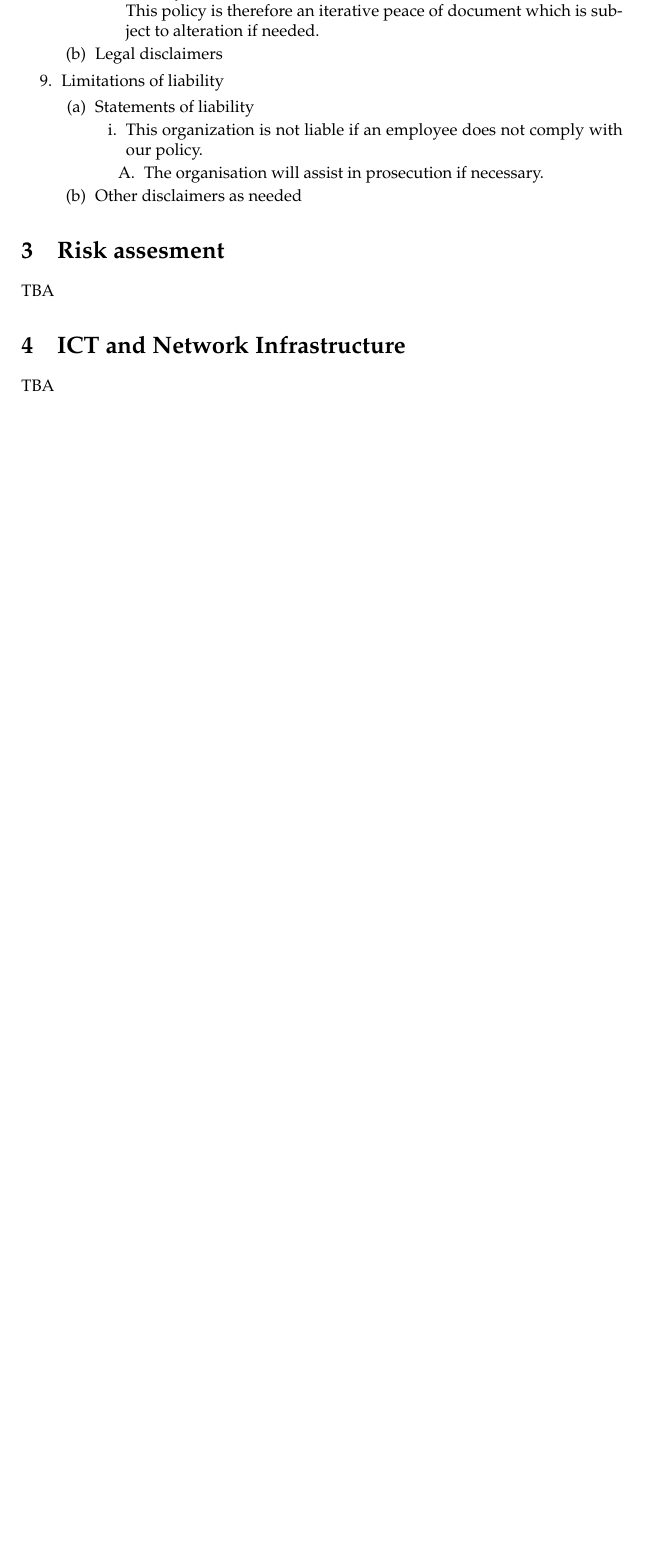
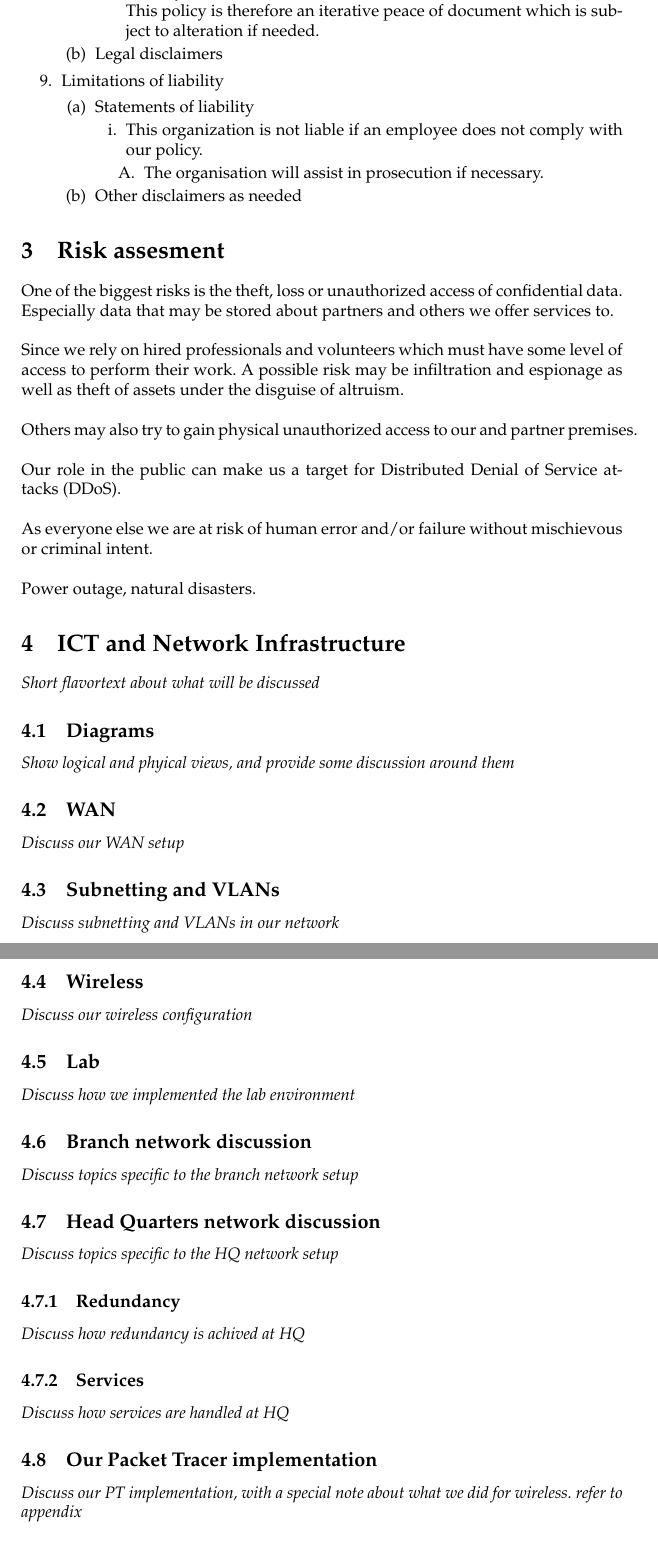
Before and after one commit to tholok97/imt2007-project, a LaTeX document (report.tex): part of page 8 of 9 before the commit and two parts of pages 8 and 9 of 10 after it, the two joined at a grey line, cut so that both start at the same text, the shorter picture padded with empty space. Compiled offline with pdfLaTeX.

Commit message:
added section structure with italic text explaining the contents to be added

```diff
--- a/report.tex
+++ b/report.tex
@@ -286,10 +288,27 @@ The organization uses a website separate to the public website to manage interna
 
 
 \section{Risk assesment}
-TBA
+
+% from docs:
+
+One of the biggest risks is the theft, loss or unauthorized access of confidential data. Especially data that may be stored about partners and others we offer services to.
+\\
+\\
+Since we rely on hired professionals and volunteers which must have some level of access to perform their work. A possible risk may be infiltration and espionage as well as theft of assets under the disguise of altruism.
+\\
+\\
+Others may also try to gain physical unauthorized access to our and partner premises.
+\\
+\\
+Our role in the public can make us a target for Distributed Denial of Service attacks (DDoS).
+\\
+\\
+As everyone else we are at risk of human error and/or failure without mischievous or criminal intent.
+\\
+\\
+Power outage, natural disasters.
 
 \section{ICT and Network Infrastructure}
-TBA
 
 % TOPICS TO DISCUSS, IN AN INITIAL ORDER:
 %
@@ -307,6 +326,48 @@ TBA
 %   * what goves over WAN
 %   * "remote commuting" (if that's what it's called)
 
+\textit{Short flavortext about what will be discussed}
+
+
+\subsection{Diagrams}
+
+\textit{Show logical and phyical views, and provide some discussion around them}
+
+\subsection{WAN}
+
+\textit{Discuss our WAN setup}
+
+\subsection{Subnetting and VLANs}
+
+\textit{Discuss subnetting and VLANs in our network}
+
+\subsection{Wireless}
+
+\textit{Discuss our wireless configuration}
+
+\subsection{Lab}
+
+\textit{Discuss how we implemented the lab environment}
+
+\subsection{Branch network discussion}
+
+\textit{Discuss topics specific to the branch network setup}
+
+\subsection{Head Quarters network discussion}
+
+\textit{Discuss topics specific to the HQ network setup}
+
+\subsubsection{Redundancy}
+
+\textit{Discuss how redundancy is achived at HQ}
+
+\subsubsection{Services}
+
+\textit{Discuss how services are handled at HQ}
+
+\subsection{Our Packet Tracer implementation}
+
+\textit{Discuss our PT implementation, with a special note about what we did for wireless. refer to appendix}
 
 \section{Conclusion}
 TBA
```
Also changed, not shown: report.tex (2 more changed lines).
